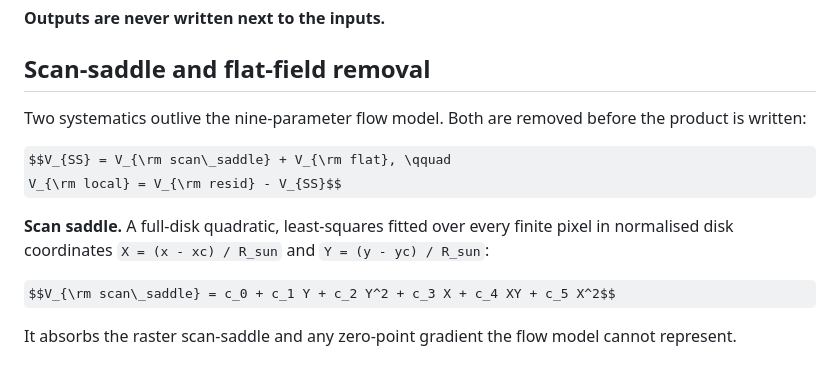
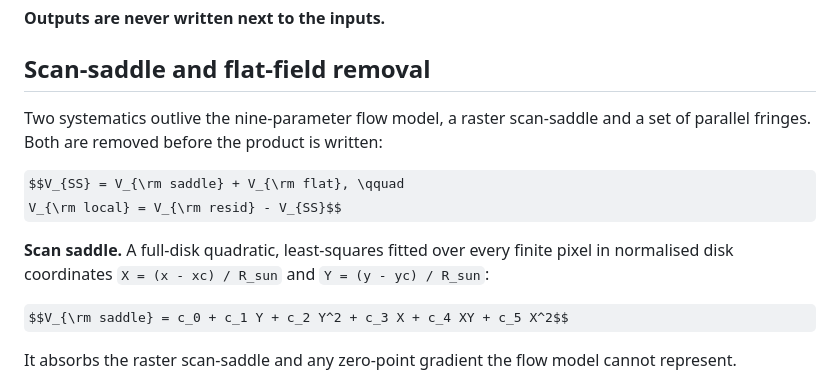
Before and after one commit to niyw1997/solar-chromosphere-velocity, a Markdown page: README.md, the part around the change. GitHub-like rendering; some formulas as TeX source.

Commit message:
Fix the scan-saddle symbol rendering on GitHub
The two formulas that open the removal section showed `V_{scan_saddle}` with "s"
as a subscript and the rest trailing as plain text.  The symbol was written
`V_{\rm scan\_saddle}`: the underscore was escaped for TeX, but the markdown layer
consumes `\_` and drops the backslash before the formula reaches the renderer, so
the renderer saw `scan_saddle` and read the second underscore as a subscript.

The README names neither of the intermediate layers, so the symbol is now
`V_{\rm saddle}`, which carries no escaped character and renders as intended.  The
sentence that introduces the two formulas names them in words first.  No escaped
character remains inside any math block in the repository.

```diff
--- a/README.md
+++ b/README.md
@@ -383,16 +383,16 @@ contract.
 
 ## Scan-saddle and flat-field removal
 
-Two systematics outlive the nine-parameter flow model.  Both are removed before the
-product is written:
+Two systematics outlive the nine-parameter flow model, a raster scan-saddle and a set
+of parallel fringes.  Both are removed before the product is written:
 
-$$V_{SS} = V_{\rm scan\_saddle} + V_{\rm flat}, \qquad
+$$V_{SS} = V_{\rm saddle} + V_{\rm flat}, \qquad
   V_{\rm local} = V_{\rm resid} - V_{SS}$$
 
 **Scan saddle.** A full-disk quadratic, least-squares fitted over every finite pixel
 in normalised disk coordinates `X = (x - xc) / R_sun` and `Y = (y - yc) / R_sun`:
 
-$$V_{\rm scan\_saddle} = c_0 + c_1 Y + c_2 Y^2 + c_3 X + c_4 XY + c_5 X^2$$
+$$V_{\rm saddle} = c_0 + c_1 Y + c_2 Y^2 + c_3 X + c_4 XY + c_5 X^2$$
 
 It absorbs the raster scan-saddle and any zero-point gradient the flow model cannot
 represent.
```
